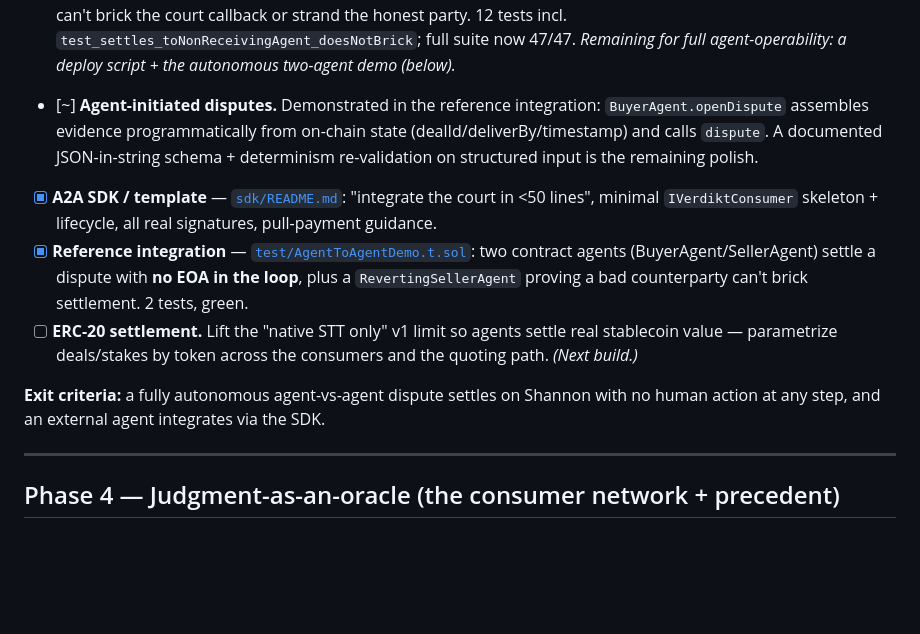
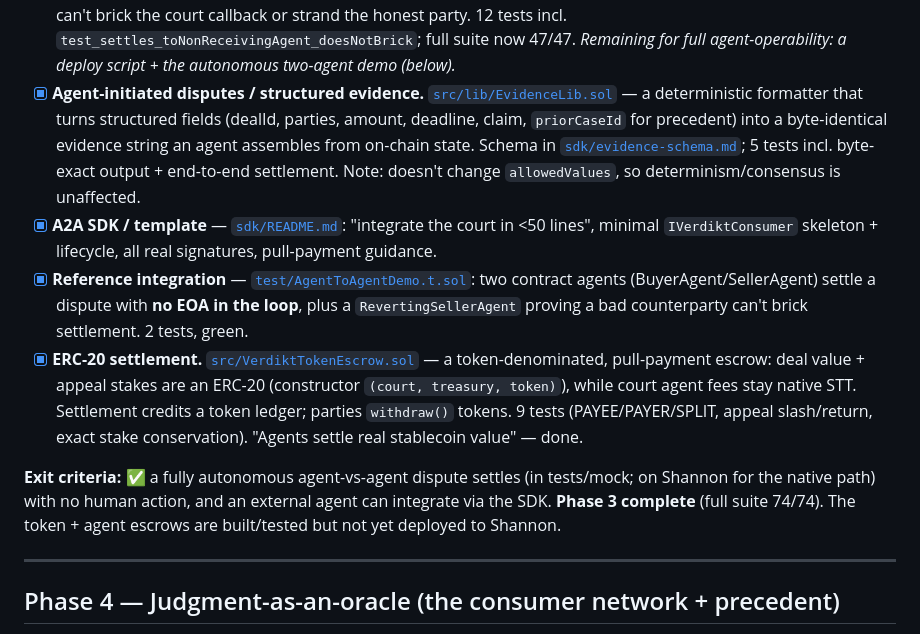
Before and after one commit to Ridwannurudeen/verdikt, a Markdown page: ROADMAP.md, the part around the change. GitHub-like rendering; blank space fills up the shorter version.

Commit message:
Roadmap: Phase 3 complete (ERC-20 + structured evidence); 74/74 tests

```diff
--- a/ROADMAP.md
+++ b/ROADMAP.md
@@ -121,20 +121,25 @@ for the autonomous agent economy.** Escrow/Insurance were the on-ramp; A2A is th
   (credit + `withdraw()`) so a non-receiving counterparty can't brick the court callback or strand the
   honest party. 12 tests incl. `test_settles_toNonReceivingAgent_doesNotBrick`; full suite now 47/47.
   *Remaining for full agent-operability: a deploy script + the autonomous two-agent demo (below).*
-- [~] **Agent-initiated disputes.** Demonstrated in the reference integration: `BuyerAgent.openDispute`
-  assembles evidence programmatically from on-chain state (dealId/deliverBy/timestamp) and calls
-  `dispute`. A documented JSON-in-string schema + determinism re-validation on structured input is the
-  remaining polish.
+- [x] **Agent-initiated disputes / structured evidence.** [`src/lib/EvidenceLib.sol`](src/lib/EvidenceLib.sol)
+  — a deterministic formatter that turns structured fields (dealId, parties, amount, deadline, claim,
+  `priorCaseId` for precedent) into a byte-identical evidence string an agent assembles from on-chain
+  state. Schema in [`sdk/evidence-schema.md`](sdk/evidence-schema.md); 5 tests incl. byte-exact output +
+  end-to-end settlement. Note: doesn't change `allowedValues`, so determinism/consensus is unaffected.
 - [x] **A2A SDK / template** — [`sdk/README.md`](sdk/README.md): "integrate the court in <50 lines",
   minimal `IVerdiktConsumer` skeleton + lifecycle, all real signatures, pull-payment guidance.
 - [x] **Reference integration** — [`test/AgentToAgentDemo.t.sol`](test/AgentToAgentDemo.t.sol): two
   contract agents (BuyerAgent/SellerAgent) settle a dispute with **no EOA in the loop**, plus a
   `RevertingSellerAgent` proving a bad counterparty can't brick settlement. 2 tests, green.
-- [ ] **ERC-20 settlement.** Lift the "native STT only" v1 limit so agents settle real stablecoin
-  value — parametrize deals/stakes by token across the consumers and the quoting path. *(Next build.)*
+- [x] **ERC-20 settlement.** [`src/VerdiktTokenEscrow.sol`](src/VerdiktTokenEscrow.sol) — a
+  token-denominated, pull-payment escrow: deal value + appeal stakes are an ERC-20 (constructor
+  `(court, treasury, token)`), while court agent fees stay native STT. Settlement credits a token
+  ledger; parties `withdraw()` tokens. 9 tests (PAYEE/PAYER/SPLIT, appeal slash/return, exact stake
+  conservation). "Agents settle real stablecoin value" — done.
 
-**Exit criteria:** a fully autonomous agent-vs-agent dispute settles on Shannon with no human action
-at any step, and an external agent integrates via the SDK.
+**Exit criteria:** ✅ a fully autonomous agent-vs-agent dispute settles (in tests/mock; on Shannon for
+the native path) with no human action, and an external agent can integrate via the SDK. **Phase 3
+complete** (full suite 74/74). The token + agent escrows are built/tested but not yet deployed to Shannon.
 
 ---
 
```
